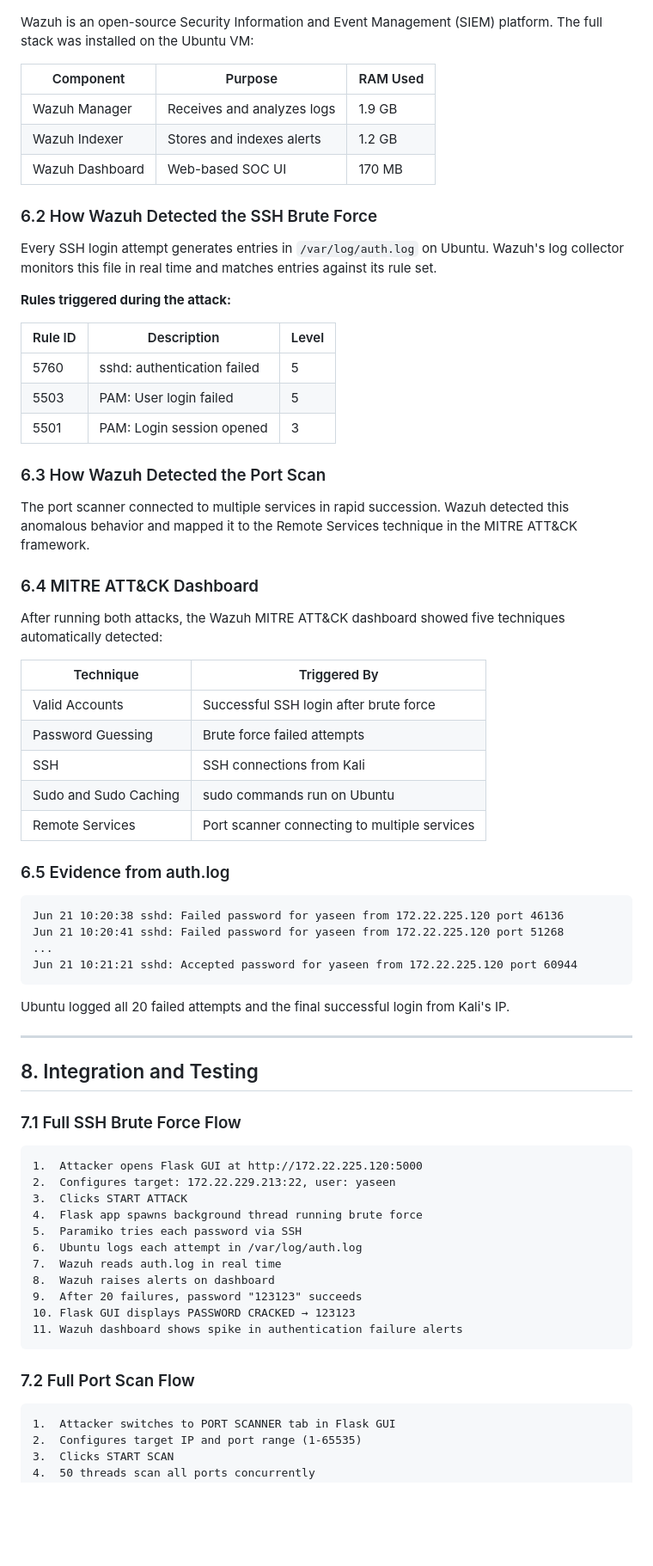
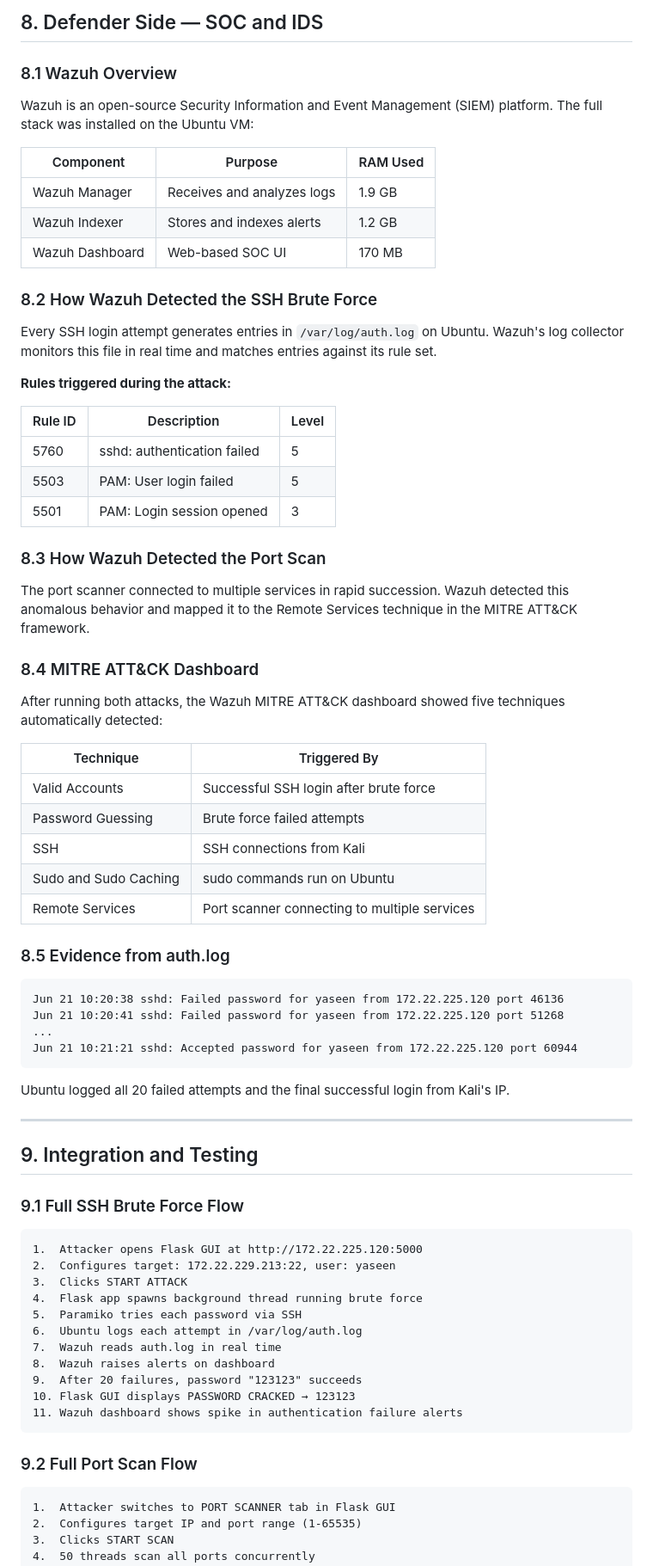
Before and after one commit to Yaseenjabir/ethical-hacking-simulation-project, a Markdown page: report/report.md, the part around one of its changes. Shown at 86% size. GitHub-like rendering; blank space fills up the shorter version.

````diff
--- a/report/report.md
+++ b/report/report.md
@@ -448,3 +517,6 @@ Rule 100002 fires on every POST to `/login.php`. Rule 100003 fires at **level 10
+## 8. Defender Side — SOC and IDS
+
+### 8.1 Wazuh Overview
 
 Wazuh is an open-source Security Information and Event Management (SIEM) platform. The full stack was installed on the Ubuntu VM:
 
@@ -454,7 +526,7 @@ Wazuh is an open-source Security Information and Event Management (SIEM) platfor
 | Wazuh Indexer | Stores and indexes alerts | 1.2 GB |
 | Wazuh Dashboard | Web-based SOC UI | 170 MB |
 
-### 6.2 How Wazuh Detected the SSH Brute Force
+### 8.2 How Wazuh Detected the SSH Brute Force
 
 Every SSH login attempt generates entries in `/var/log/auth.log` on Ubuntu. Wazuh's log collector monitors this file in real time and matches entries against its rule set.
 
@@ -466,11 +538,11 @@ Every SSH login attempt generates entries in `/var/log/auth.log` on Ubuntu. Wazu
 | 5503 | PAM: User login failed | 5 |
 | 5501 | PAM: Login session opened | 3 |
 
-### 6.3 How Wazuh Detected the Port Scan
+### 8.3 How Wazuh Detected the Port Scan
 
 The port scanner connected to multiple services in rapid succession. Wazuh detected this anomalous behavior and mapped it to the Remote Services technique in the MITRE ATT&CK framework.
 
-### 6.4 MITRE ATT&CK Dashboard
+### 8.4 MITRE ATT&CK Dashboard
 
 After running both attacks, the Wazuh MITRE ATT&CK dashboard showed five techniques automatically detected:
 
@@ -482,7 +554,7 @@ After running both attacks, the Wazuh MITRE ATT&CK dashboard showed five techniq
 | Sudo and Sudo Caching | sudo commands run on Ubuntu |
 | Remote Services | Port scanner connecting to multiple services |
 
-### 6.5 Evidence from auth.log
+### 8.5 Evidence from auth.log
 
 ```text
 Jun 21 10:20:38 sshd: Failed password for yaseen from 172.22.225.120 port 46136
@@ -495,9 +567,9 @@ Ubuntu logged all 20 failed attempts and the final successful login from Kali's
 
 ---
 
-## 8. Integration and Testing
+## 9. Integration and Testing
 
-### 7.1 Full SSH Brute Force Flow
+### 9.1 Full SSH Brute Force Flow
 
 ```text
 1.  Attacker opens Flask GUI at http://172.22.225.120:5000
@@ -513,7 +585,7 @@ Ubuntu logged all 20 failed attempts and the final successful login from Kali's
 11. Wazuh dashboard shows spike in authentication failure alerts
 ```
 
-### 7.2 Full Port Scan Flow
+### 9.2 Full Port Scan Flow
 
 ```text
 1.  Attacker switches to PORT SCANNER tab in Flask GUI
````
Also changed, not shown: other parts of report/report.md (+80 -11 lines), PROJECT_PLAN.md (+46 -17 lines).
